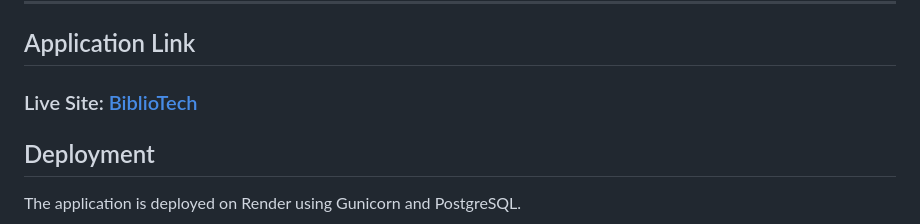
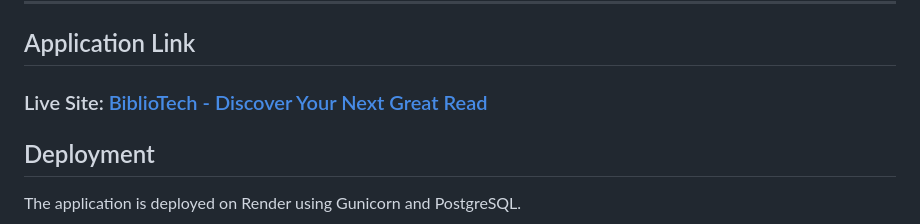
Before and after one commit to ColmN-Dev/BiblioTech, a Markdown page: README.md, the part around the change. Drawn GitHub-style.

Commit message:
docs: update Live Site link title in README.md

```diff
--- a/README.md
+++ b/README.md
@@ -14,7 +14,7 @@ The application uses PostgreSQL for persistent storage and follows the Flask app
 
 ## Application Link
 
-### Live Site: [BiblioTech](https://bibliotech-ifum.onrender.com)
+### Live Site: [BiblioTech - Discover Your Next Great Read](https://bibliotech-ifum.onrender.com)
 
 ## Deployment
 
```
